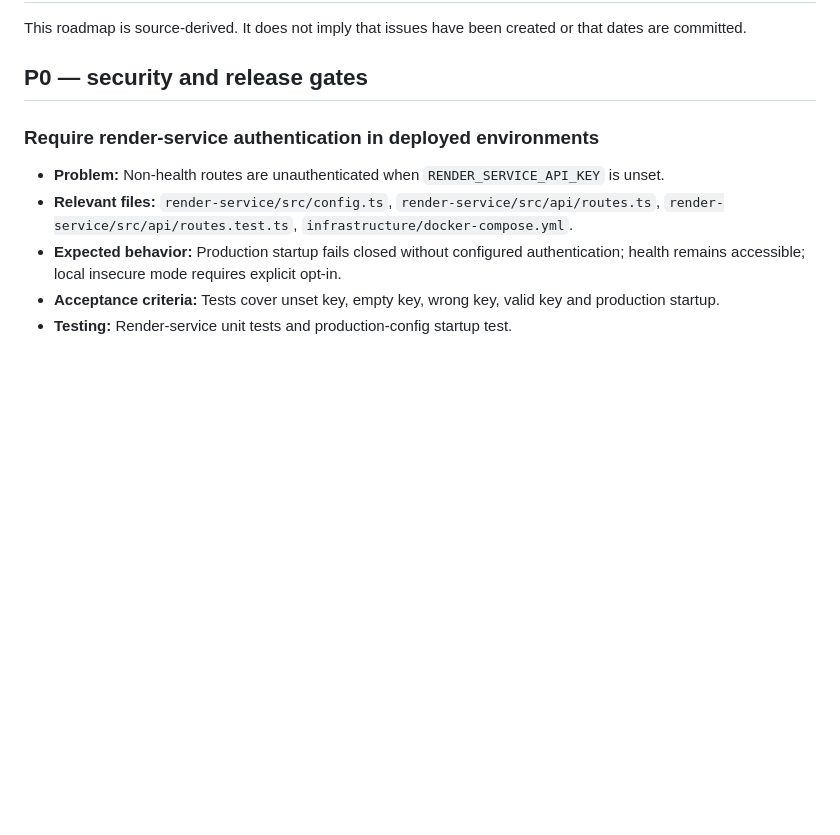
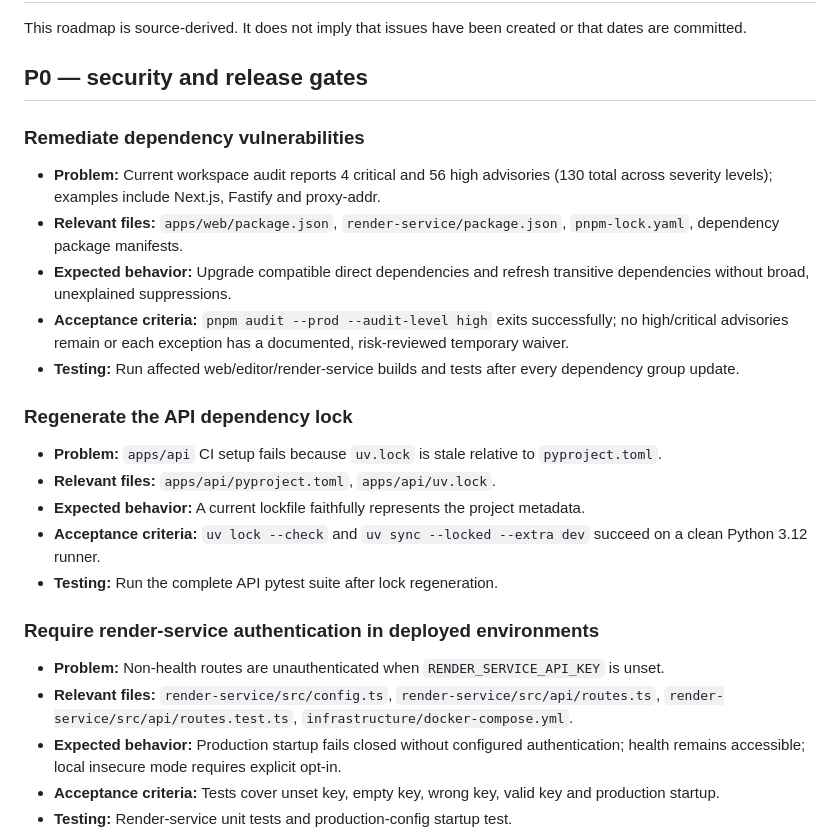
Before and after one commit to tarunkumarreddy87/skyclips1, a Markdown page: docs/ROADMAP.md, the part around the change. Drawn GitHub-style; blank space fills up the shorter version.

Commit message:
docs(roadmap): prioritize dependency and lockfile remediation

```diff
--- a/docs/ROADMAP.md
+++ b/docs/ROADMAP.md
@@ -3,6 +3,20 @@
 This roadmap is source-derived. It does not imply that issues have been created or that dates are committed.
 
 ## P0 — security and release gates
+
+### Remediate dependency vulnerabilities
+- **Problem:** Current workspace audit reports 4 critical and 56 high advisories (130 total across severity levels); examples include Next.js, Fastify and proxy-addr.
+- **Relevant files:** `apps/web/package.json`, `render-service/package.json`, `pnpm-lock.yaml`, dependency package manifests.
+- **Expected behavior:** Upgrade compatible direct dependencies and refresh transitive dependencies without broad, unexplained suppressions.
+- **Acceptance criteria:** `pnpm audit --prod --audit-level high` exits successfully; no high/critical advisories remain or each exception has a documented, risk-reviewed temporary waiver.
+- **Testing:** Run affected web/editor/render-service builds and tests after every dependency group update.
+
+### Regenerate the API dependency lock
+- **Problem:** `apps/api` CI setup fails because `uv.lock` is stale relative to `pyproject.toml`.
+- **Relevant files:** `apps/api/pyproject.toml`, `apps/api/uv.lock`.
+- **Expected behavior:** A current lockfile faithfully represents the project metadata.
+- **Acceptance criteria:** `uv lock --check` and `uv sync --locked --extra dev` succeed on a clean Python 3.12 runner.
+- **Testing:** Run the complete API pytest suite after lock regeneration.
 
 ### Require render-service authentication in deployed environments
 - **Problem:** Non-health routes are unauthenticated when `RENDER_SERVICE_API_KEY` is unset.
```
